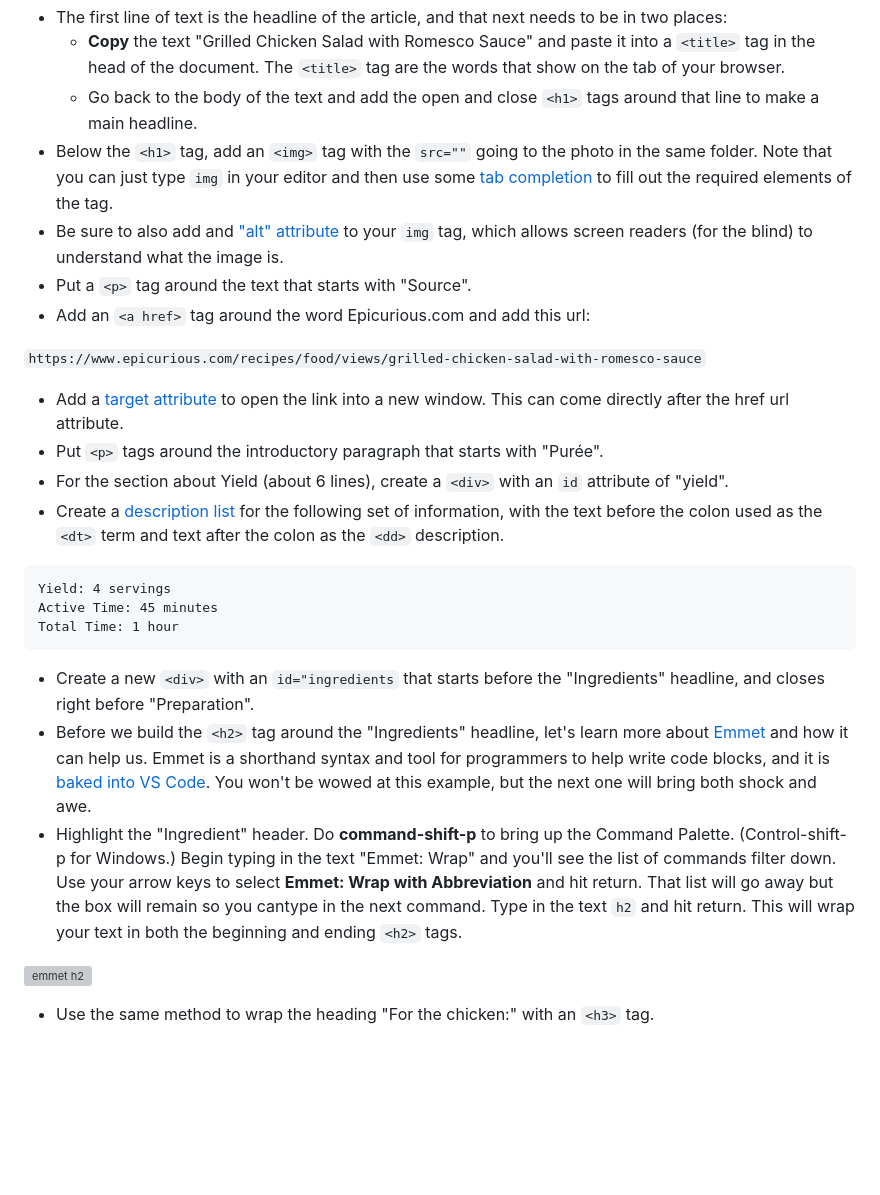
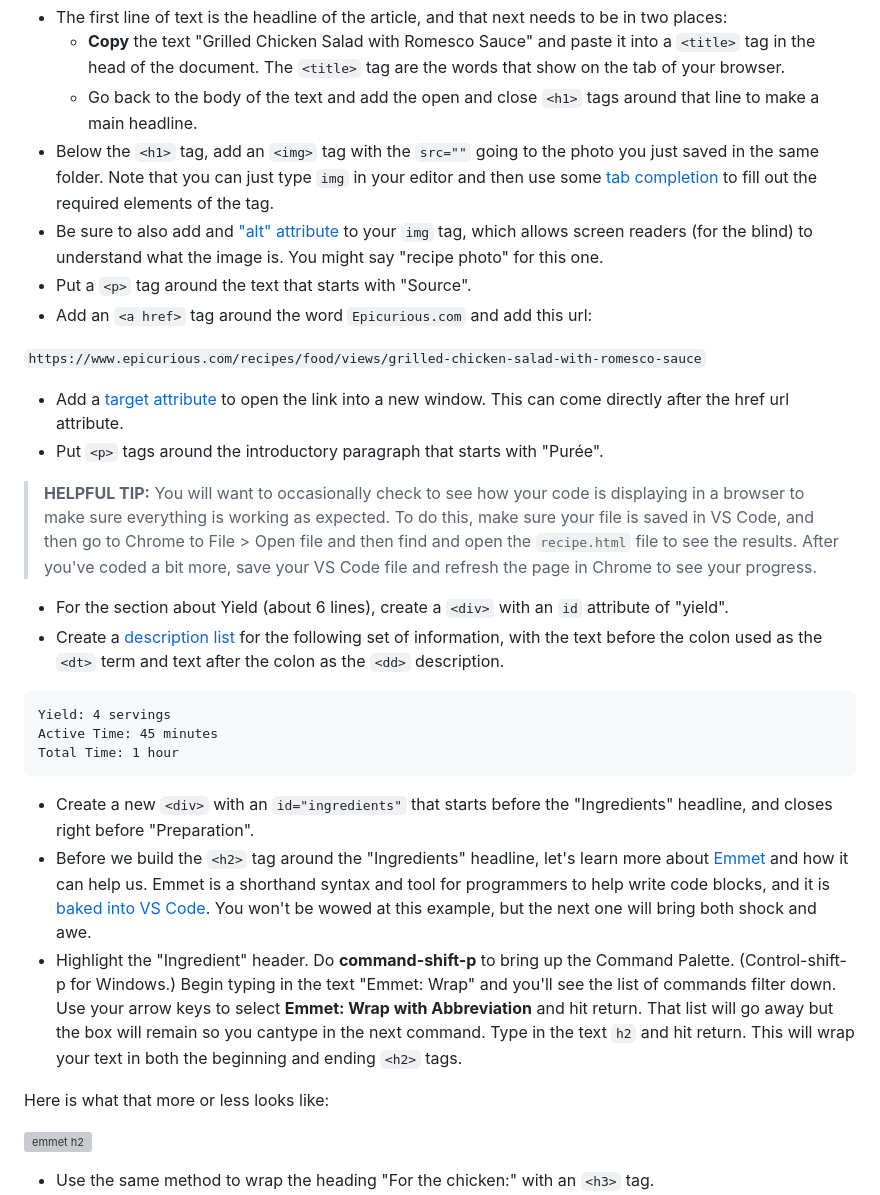
Before and after one commit to utdata/icj-class, a Markdown page: html/html-class.md, the part around the change printed below. GitHub-like rendering; blank space fills up the shorter version; grey boxes are pictures that could not be loaded.

````diff
--- a/html/html-class.md
+++ b/html/html-class.md
@@ -61,15 +70,18 @@ Now to "code up" or text into real HTML:
 - The first line of text is the headline of the article, and that next needs to be in two places:
   - **Copy** the text "Grilled Chicken Salad with Romesco Sauce" and paste it into a `<title>` tag in the head of the document. The `<title>` tag are the words that show on the tab of your browser.
   - Go back to the body of the text and add the open and close `<h1>` tags around that line to make a main headline.
-- Below the `<h1>` tag, add an `<img>` tag with the `src=""` going to the photo in the same folder. Note that you can just type `img` in your editor and then use some [tab completion](https://code.visualstudio.com/docs/editor/intellisense) to fill out the required elements of the tag.
-- Be sure to also add and ["alt" attribute](https://www.w3schools.com/tags/att_img_alt.asp) to your `img` tag, which allows screen readers (for the blind) to understand what the image is.
+- Below the `<h1>` tag, add an `<img>` tag with the `src=""` going to the photo you just saved in the same folder. Note that you can just type `img` in your editor and then use some [tab completion](https://code.visualstudio.com/docs/editor/intellisense) to fill out the required elements of the tag.
+- Be sure to also add and ["alt" attribute](https://www.w3schools.com/tags/att_img_alt.asp) to your `img` tag, which allows screen readers (for the blind) to understand what the image is. You might say "recipe photo" for this one.
 - Put a `<p>` tag around the text that starts with "Source".
-- Add an `<a href>` tag around the word Epicurious.com and add this url:
+- Add an `<a href>` tag around the word `Epicurious.com` and add this url:
 
 `https://www.epicurious.com/recipes/food/views/grilled-chicken-salad-with-romesco-sauce`
 
 - Add a [target attribute](https://www.w3schools.com/tags/att_a_target.asp) to open the link into a new window. This can come directly after the href url attribute.
 - Put `<p>` tags around the introductory paragraph that starts with "Purée".
+
+> **HELPFUL TIP:** You will want to occasionally check to see how your code is displaying in a browser to make sure everything is working as expected. To do this, make sure your file is saved in VS Code, and then go to Chrome to File > Open file and then find and open the `recipe.html` file to see the results. After you've coded a bit more, save your VS Code file and refresh the page in Chrome to see your progress.
+
 - For the section about Yield (about 6 lines), create a `<div>` with an `id` attribute of "yield".
 - Create a [description list](https://www.w3schools.com/html/html_lists_other.asp) for the following set of information, with the text before the colon used as the `<dt>` term and text after the colon as the `<dd>` description.
 
@@ -79,9 +91,11 @@ Active Time: 45 minutes
 Total Time: 1 hour
 ```
 
-- Create a new `<div>` with an `id="ingredients` that starts before the  "Ingredients" headline, and closes right before "Preparation".
+- Create a new `<div>` with an `id="ingredients"` that starts before the  "Ingredients" headline, and closes right before "Preparation".
 - Before we build the `<h2>` tag around the "Ingredients" headline, let's learn more about [Emmet](https://docs.emmet.io/) and how it can help us. Emmet is a shorthand syntax and tool for programmers to help write code blocks, and it is [baked into VS Code](https://code.visualstudio.com/docs/editor/emmet). You won't be wowed at this example, but the next one will bring both shock and awe.
 - Highlight the "Ingredient" header. Do **command-shift-p** to bring up the Command Palette. (Control-shift-p for Windows.) Begin typing in the text "Emmet: Wrap" and you'll see the list of commands filter down. Use your arrow keys to select **Emmet: Wrap with Abbreviation** and hit return. That list will go away but the box will remain so you cantype in the next command. Type in the text `h2` and hit return. This will wrap your text in both the beginning and ending `<h2>` tags.
+
+Here is what that more or less looks like:
 
 ![emmet h2](../images/emmet-h2.gif)
 
````
Also changed, not shown: other parts of html/html-class.md (+16 -7 lines), resources/start-a-project.md (+3 -1 lines), css/recipe-css-finished.png (added), 2 other files.
